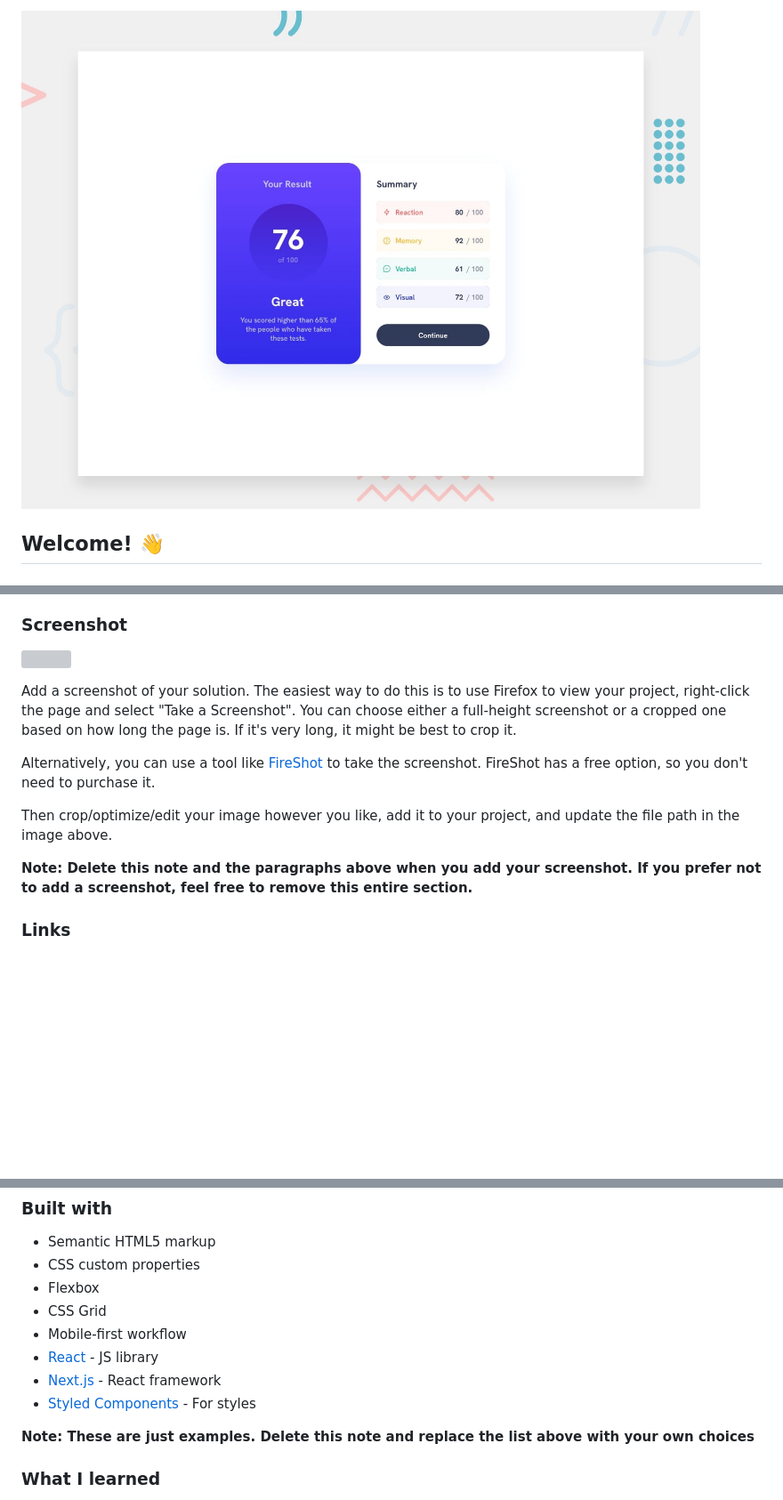
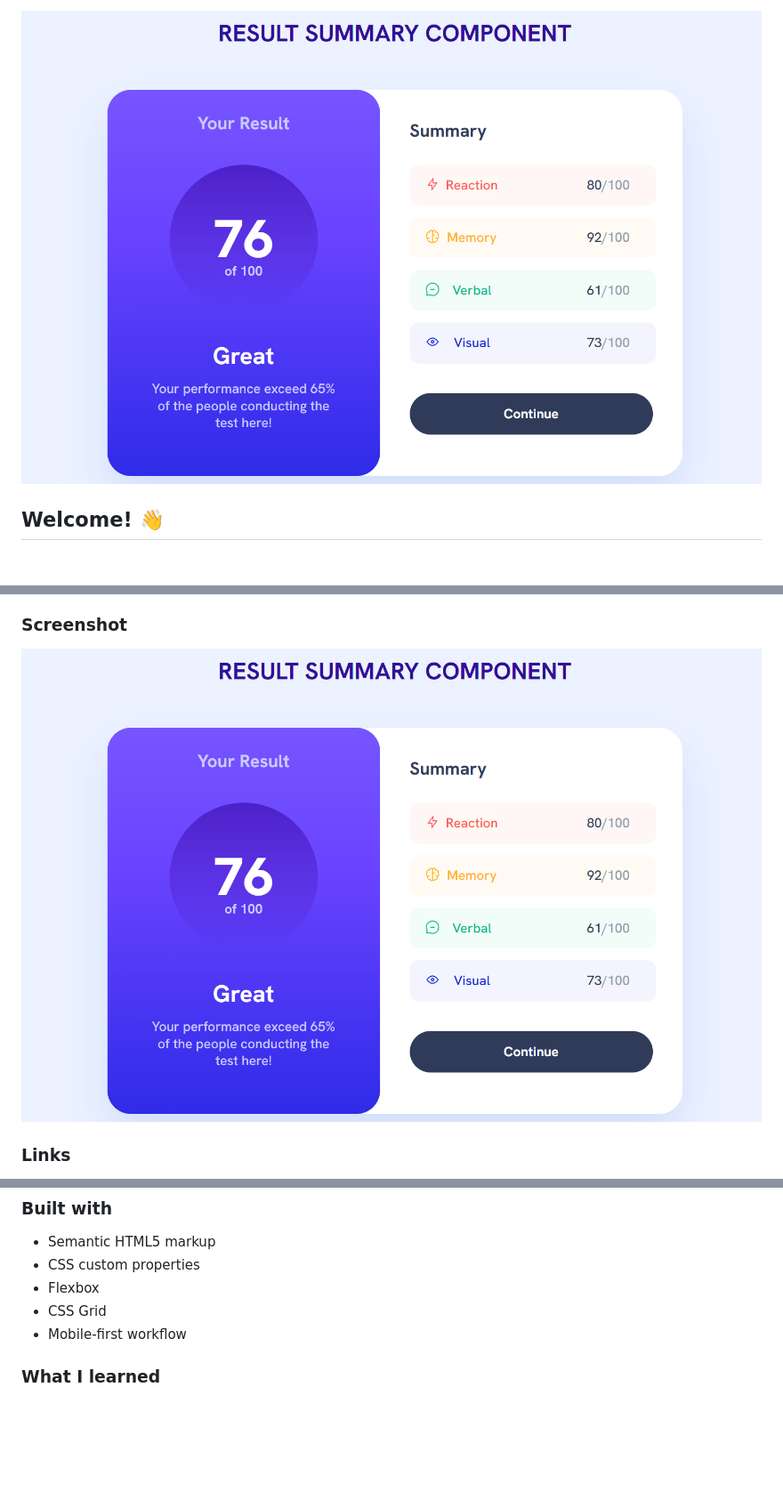
Before and after one commit to irenenyatichi/Results-Summary-Challenge, a Markdown page: README.md, 3 parts joined by grey strips. Shown: that part at 89% size. GitHub-like rendering; pictures changed too: assets/images/screenshot.png (added); blank space fills up the shorter version; grey boxes are pictures that could not be loaded.

```diff
--- a/README.md
+++ b/README.md
@@ -1,4 +1,4 @@
-![Design preview for the Results summary component coding challenge](./design/desktop-preview.jpg)
+![Design preview for the Results summary component coding challenge](./assets/images/screenshot.png)
 
 ## Welcome! 👋
 
@@ -34,15 +34,7 @@ Users should be able to:
 
 ### Screenshot
 
-![](./screenshot.jpg)
-
-Add a screenshot of your solution. The easiest way to do this is to use Firefox to view your project, right-click the page and select "Take a Screenshot". You can choose either a full-height screenshot or a cropped one based on how long the page is. If it's very long, it might be best to crop it.
-
-Alternatively, you can use a tool like [FireShot](https://getfireshot.com/) to take the screenshot. FireShot has a free option, so you don't need to purchase it.
-
-Then crop/optimize/edit your image however you like, add it to your project, and update the file path in the image above.
-
-**Note: Delete this note and the paragraphs above when you add your screenshot. If you prefer not to add a screenshot, feel free to remove this entire section.**
+![](./assets/images/screenshot.png)
 
 ### Links
 
@@ -58,11 +50,6 @@ Then crop/optimize/edit your image however you like, add it to your project, and
 - Flexbox
 - CSS Grid
 - Mobile-first workflow
-- [React](https://reactjs.org/) - JS library
-- [Next.js](https://nextjs.org/) - React framework
-- [Styled Components](https://styled-components.com/) - For styles
-
-**Note: These are just examples. Delete this note and replace the list above with your own choices**
 
 ### What I learned
 
```
Also changed, not shown: style-guide.md (deleted, +0 -49 lines), 2 other files.
